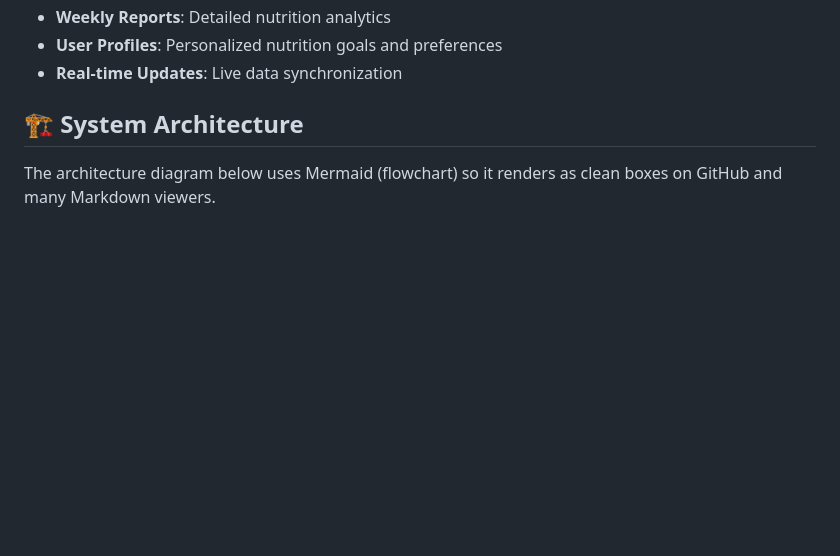
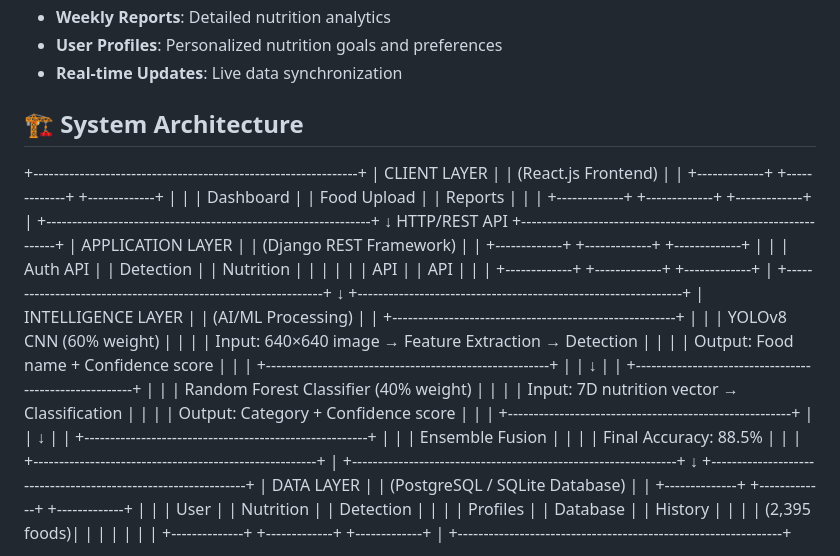
Before and after one commit to kevin-savaliya/food-detection-calory-tracking-system, a Markdown page: README.md, the part around one of its changes. Drawn GitHub-style; blank space fills up the shorter version.

Commit message:
Revise system architecture section in README
Updated the system architecture diagram and removed the Mermaid code block for clarity.

```diff
--- a/README.md
+++ b/README.md
@@ -20,5 +20,51 @@
 
 ## 🏗️ System Architecture
 
-The architecture diagram below uses Mermaid (flowchart) so it renders as clean boxes on GitHub and many Markdown viewers.
++---------------------------------------------------------------+
+|                         CLIENT LAYER                          |
+|                     (React.js Frontend)                       |
+|   +-------------+   +-------------+   +-------------+         |
+|   | Dashboard   |   | Food Upload |   |   Reports   |         |
+|   +-------------+   +-------------+   +-------------+         |
++---------------------------------------------------------------+
+                            ↓ HTTP/REST API
++---------------------------------------------------------------+
+|                      APPLICATION LAYER                        |
+|                 (Django REST Framework)                       |
+|   +-------------+   +-------------+   +-------------+         |
+|   |  Auth API   |   | Detection   |   | Nutrition   |         |
+|   |             |   | API         |   | API         |         |
+|   +-------------+   +-------------+   +-------------+         |
++---------------------------------------------------------------+
+                            ↓
++---------------------------------------------------------------+
+|                      INTELLIGENCE LAYER                       |
+|                    (AI/ML Processing)                         |
+|   +-------------------------------------------------------+   |
+|   |                 YOLOv8 CNN (60% weight)               |   |
+|   | Input: 640×640 image → Feature Extraction → Detection |   |
+|   | Output: Food name + Confidence score                  |   |
+|   +-------------------------------------------------------+   |
+|                            ↓                                  |
+|   +-------------------------------------------------------+   |
+|   |          Random Forest Classifier (40% weight)        |   |
+|   | Input: 7D nutrition vector → Classification           |   |
+|   | Output: Category + Confidence score                   |   |
+|   +-------------------------------------------------------+   |
+|                            ↓                                  |
+|   +-------------------------------------------------------+   |
+|   |                 Ensemble Fusion                       |   |
+|   |   Final Accuracy: 88.5%                               |   |
+|   +-------------------------------------------------------+   |
++---------------------------------------------------------------+
+                            ↓
++---------------------------------------------------------------+
+|                         DATA LAYER                            |
+|             (PostgreSQL / SQLite Database)                    |
+|   +--------------+   +-------------+   +-------------+        |
+|   | User         |   | Nutrition   |   | Detection   |        |
+|   | Profiles     |   | Database    |   | History     |        |
+|   | (2,395 foods)|   |             |   |             |        |
+|   +--------------+   +-------------+   +-------------+        |
++---------------------------------------------------------------+
 
```
Also changed, not shown: other parts of README.md (+0 -47 lines).
